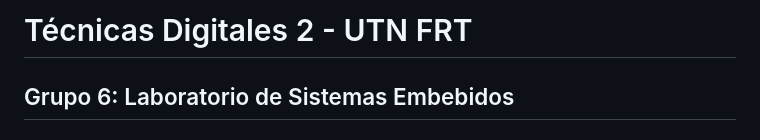
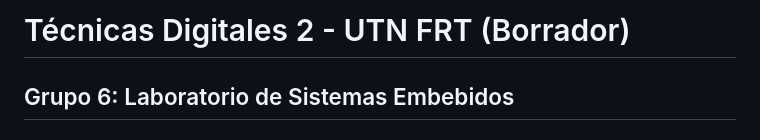
Before and after one commit to CarlitozMF/Grupo_6_TDII_2026-Borrador-, a Markdown page: README.md, the part around the change. Drawn GitHub-style.

```diff
--- a/README.md
+++ b/README.md
@@ -1,4 +1,4 @@
-# Técnicas Digitales 2 - UTN FRT
+# Técnicas Digitales 2 - UTN FRT (Borrador)
 ## Grupo 6: Laboratorio de Sistemas Embebidos
 
 ### 1. Título y Objetivos
```
